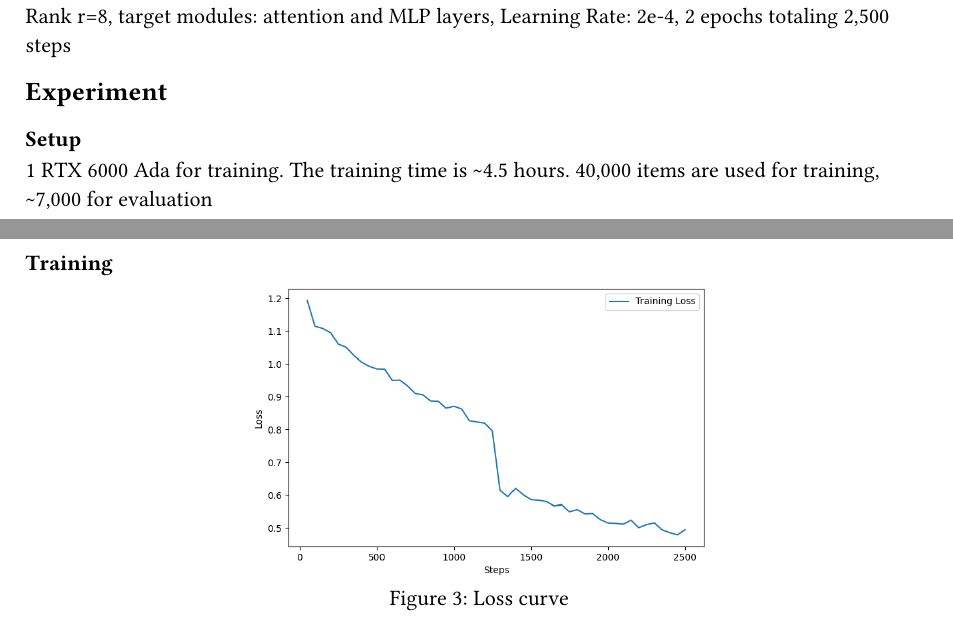
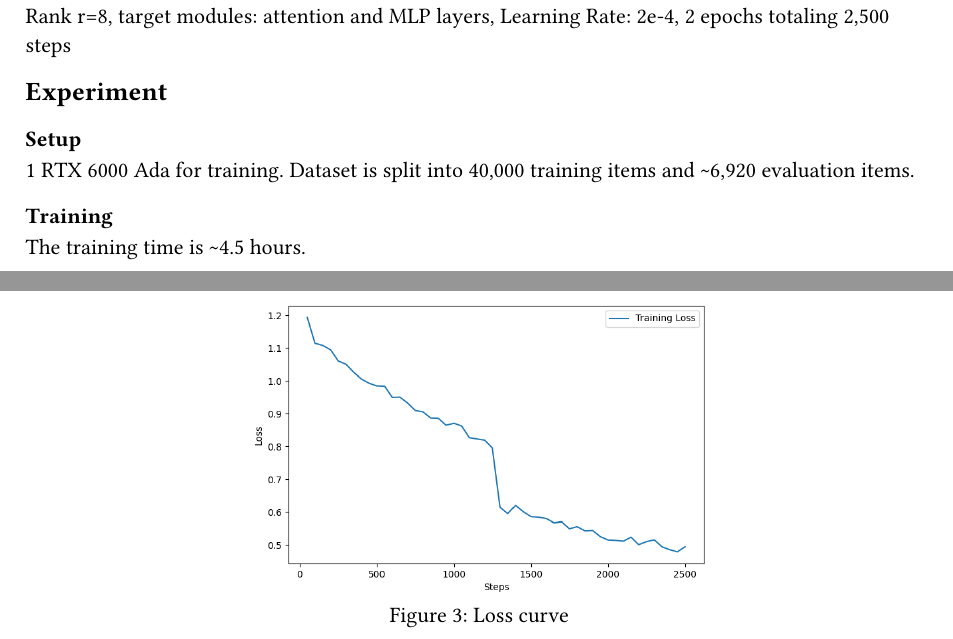
Before and after one commit to hack3ric/oft-slm-rust, a Typst document (report/main.typ): two parts of pages 1 and 2 of 3, joined at a grey line, cut so that both start at the same text. Compiled offline with Typst 0.15.

Commit message:
update report

```diff
--- a/report/main.typ
+++ b/report/main.typ
@@ -51,6 +51,6 @@ Rank r=8, target modules: attention and MLP layers, Learning Rate: 2e-4, 2 epoch
 
 === Setup
 
-1 RTX 6000 Ada for training. The training time is \~4.5 hours. 40,000 items are used for training, \~7,000 for evaluation
+1 RTX 6000 Ada for training. Dataset is split into 40,000 training items and \~6,920 evaluation items.
 
 === Training
```
Also changed, not shown: report/main.typ (2 more changed lines).
